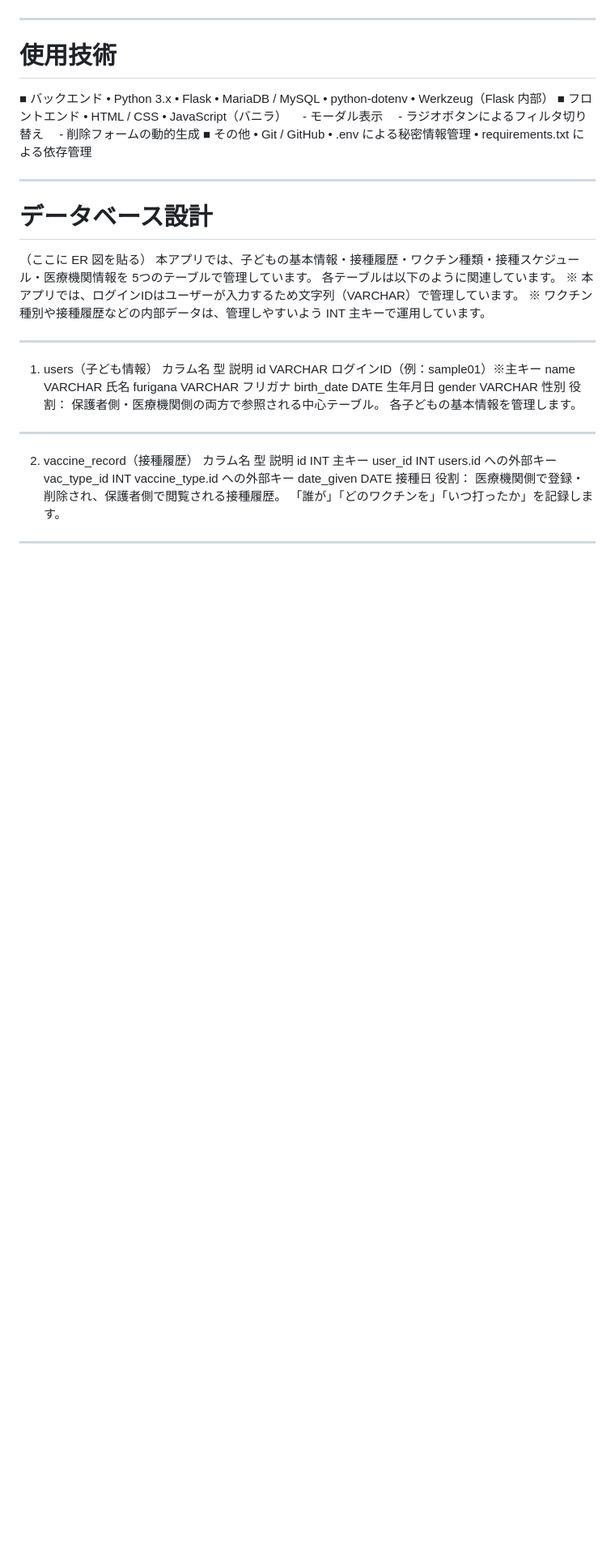
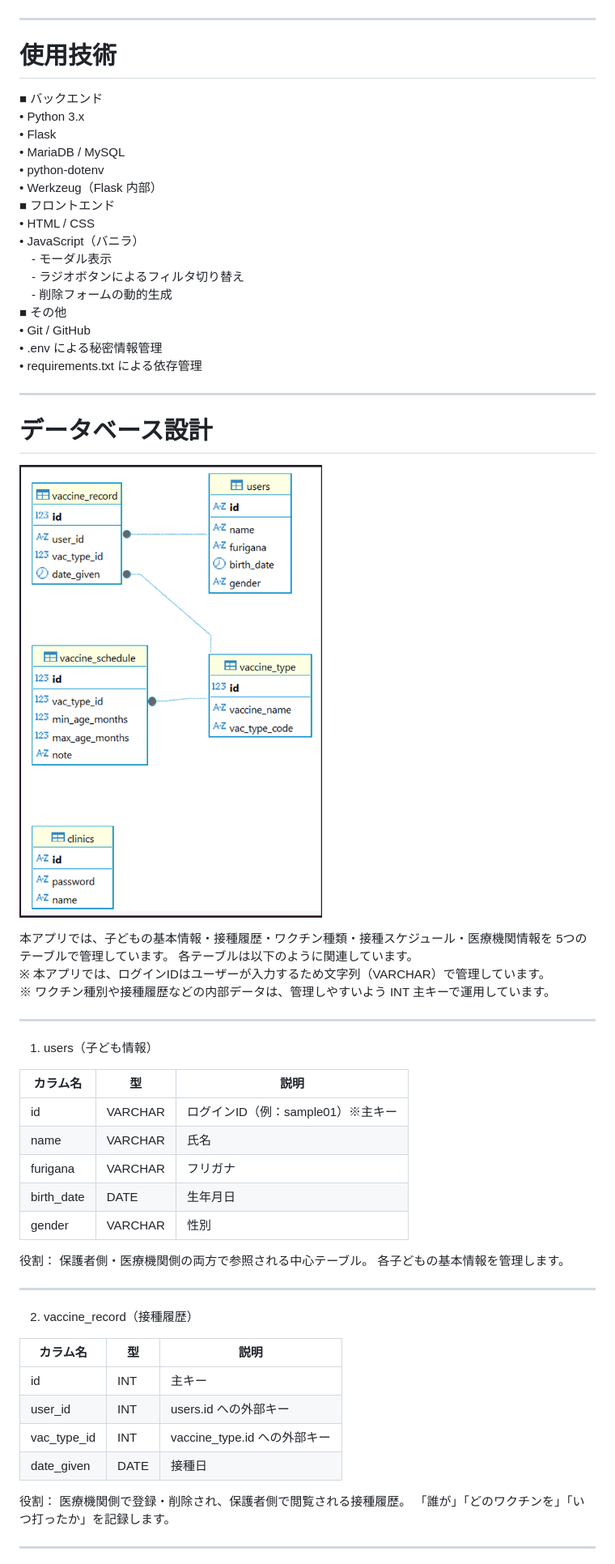
Before and after one commit to wada-portfolio/vaccination-portfolio, a Markdown page: README.md, the part around one of its changes. Shown at 81% size. Rendered like a GitHub page; blank space fills up the shorter version.

```diff
--- a/README.md
+++ b/README.md
@@ -128,7 +128,7 @@ ________________________________________
 家庭側の利用者は、次に受けるべきワクチンを簡単に確認できます。
 
 ![Vaccination Filter Result](images/child_avalvac2.png)
-________________________________________
+___
 # 使用技術
 ■ バックエンド
 •	Python 3.x
@@ -146,34 +146,41 @@ ________________________________________
 •	Git / GitHub
 •	.env による秘密情報管理
 •	requirements.txt による依存管理
-________________________________________
+___
 # データベース設計
-（ここに ER 図を貼る）
+![Data Base ERD](images/erd.png)
+
 本アプリでは、子どもの基本情報・接種履歴・ワクチン種類・接種スケジュール・医療機関情報を
 5つのテーブルで管理しています。
 各テーブルは以下のように関連しています。
 ※ 本アプリでは、ログインIDはユーザーが入力するため文字列（VARCHAR）で管理しています。
 ※ ワクチン種別や接種履歴などの内部データは、管理しやすいよう INT 主キーで運用しています。
-________________________________________
+___
 1. users（子ども情報）
-カラム名	型	説明
-id	VARCHAR	ログインID（例：sample01）※主キー
-name	VARCHAR	氏名
-furigana	VARCHAR	フリガナ
-birth_date	DATE	生年月日
-gender	VARCHAR	性別
+
+| カラム名     | 型       | 説明                                   |
+|--------------|----------|----------------------------------------|
+| id           | VARCHAR  | ログインID（例：sample01）※主キー      |
+| name         | VARCHAR  | 氏名                                   |
+| furigana     | VARCHAR  | フリガナ                               |
+| birth_date   | DATE     | 生年月日                               |
+| gender       | VARCHAR  | 性別                                   |
+
 役割：
 保護者側・医療機関側の両方で参照される中心テーブル。
 各子どもの基本情報を管理します。
-________________________________________
+___
 2. vaccine_record（接種履歴）
-カラム名	型	説明
-id	INT	主キー
-user_id	INT	users.id への外部キー
-vac_type_id	INT	vaccine_type.id への外部キー
-date_given	DATE	接種日
+
+| カラム名     | 型   | 説明                               |
+|--------------|------|------------------------------------|
+| id           | INT  | 主キー                             |
+| user_id      | INT  | users.id への外部キー              |
+| vac_type_id  | INT  | vaccine_type.id への外部キー       |
+| date_given   | DATE | 接種日                             |
+
 役割：
 医療機関側で登録・削除され、保護者側で閲覧される接種履歴。
 「誰が」「どのワクチンを」「いつ打ったか」を記録します。
-________________________________________
+___
 3. vaccine_type（ワクチン種類）
```
Also changed, not shown: other parts of README.md (+72 -53 lines).
